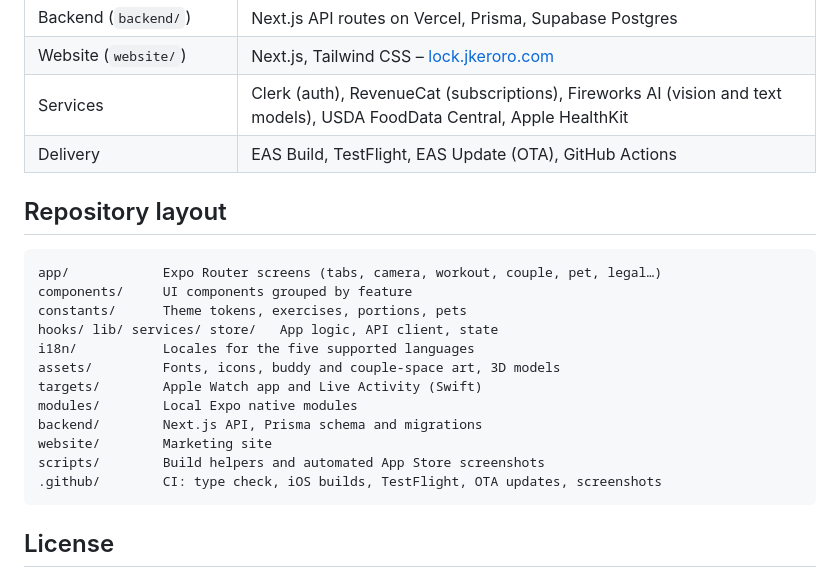
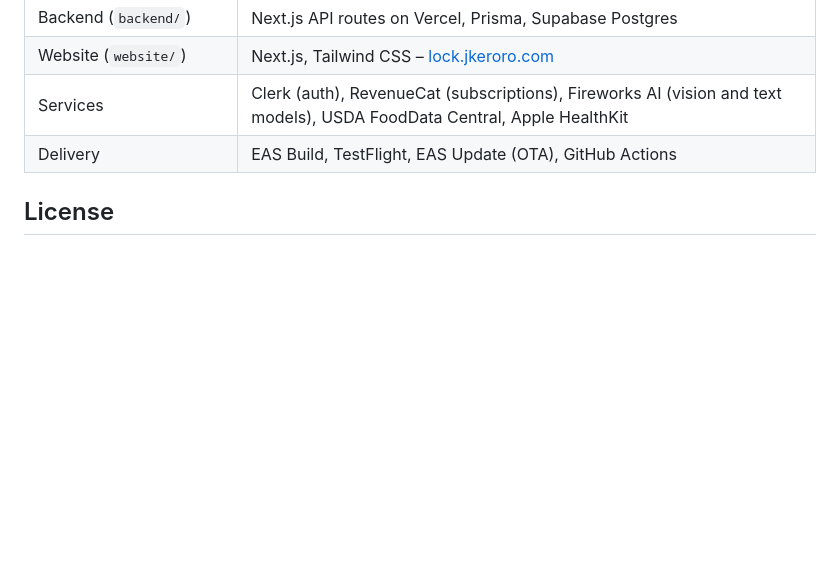
Before and after one commit to Jkeroromk/Lock, a Markdown page: README.md, the part around the change. Rendered like a GitHub page; blank space fills up the shorter version.

Commit message:
docs: drop repository layout from README
Co-Authored-By: Claude Opus 5.5 <noreply@anthropic.com>
Claude-Session: https://claude.ai/code/session_01R156YoghNaz4yu6dsqYgZz

````diff
--- a/README.md
+++ b/README.md
@@ -46,23 +46,6 @@ Free to start: every new account gets its first week of Pro. After that the free
 | Services | Clerk (auth), RevenueCat (subscriptions), Fireworks AI (vision and text models), USDA FoodData Central, Apple HealthKit |
 | Delivery | EAS Build, TestFlight, EAS Update (OTA), GitHub Actions |
 
-## Repository layout
-
-```
-app/            Expo Router screens (tabs, camera, workout, couple, pet, legal…)
-components/     UI components grouped by feature
-constants/      Theme tokens, exercises, portions, pets
-hooks/ lib/ services/ store/   App logic, API client, state
-i18n/           Locales for the five supported languages
-assets/         Fonts, icons, buddy and couple-space art, 3D models
-targets/        Apple Watch app and Live Activity (Swift)
-modules/        Local Expo native modules
-backend/        Next.js API, Prisma schema and migrations
-website/        Marketing site
-scripts/        Build helpers and automated App Store screenshots
-.github/        CI: type check, iOS builds, TestFlight, OTA updates, screenshots
-```
-
 ## License
 
 Copyright © 2026 Jkeroro. **All rights reserved.**
````
